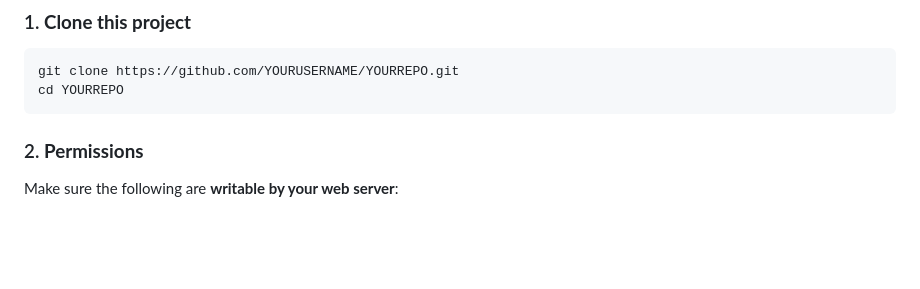
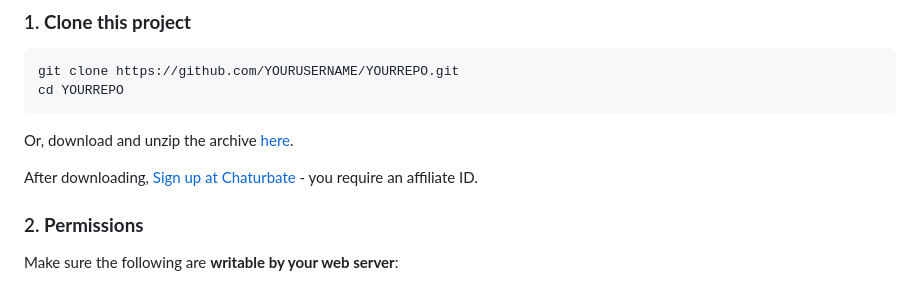
Before and after one commit to TinyCB/Chaturbate-affiliate-api-script, a Markdown page: readme.md, the part around the change. GitHub-like rendering; blank space fills up the shorter version.

````diff
--- a/readme.md
+++ b/readme.md
@@ -14,6 +14,9 @@ If you want to thank me, please don't forget to sign up via my [affiliate link](
 git clone https://github.com/YOURUSERNAME/YOURREPO.git
 cd YOURREPO
 ```
+Or, download and unzip the archive [here](https://github.com/Kudocams/TinyCB/archive/master.zip).
+
+After downloading, [Sign up at Chaturbate](https://chaturbate.com/in/?track=default&tour=9O7D&campaign=2DLMP) - you require an affiliate ID.
 
 ### 2. **Permissions**
 Make sure the following are **writable by your web server**:
````
